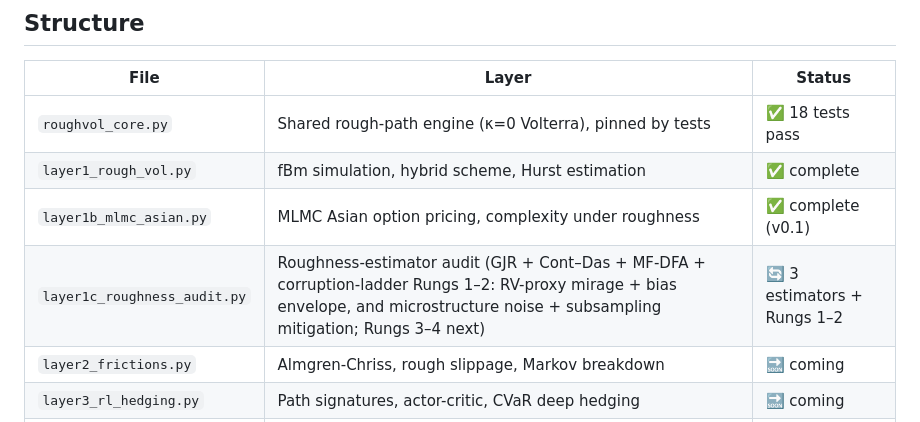
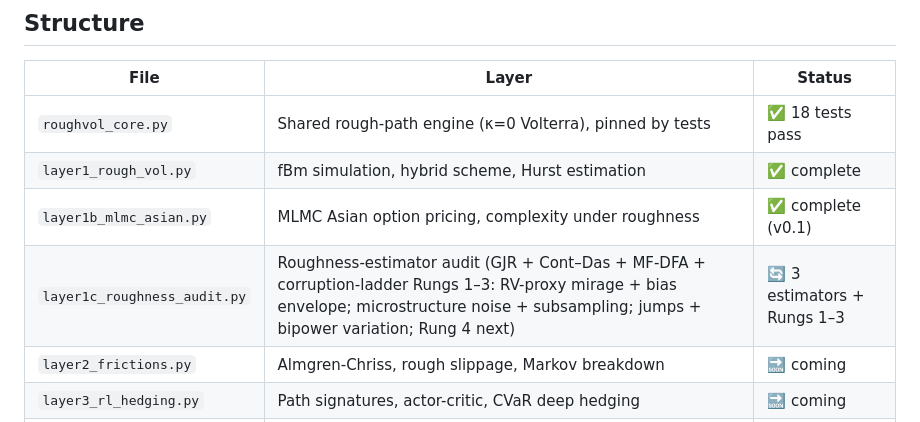
Before and after one commit to Michaellumor/roughvollab, a Markdown page: README.md, the part around the change. GitHub-like rendering.

Commit message:
Layer 1c Rung 3: jumps masquerade as roughness; bipower variation mitigates

```diff
--- a/README.md
+++ b/README.md
@@ -15,7 +15,7 @@
 | `roughvol_core.py` | Shared rough-path engine (κ=0 Volterra), pinned by tests | ✅ 18 tests pass |
 | `layer1_rough_vol.py` | fBm simulation, hybrid scheme, Hurst estimation | ✅ complete |
 | `layer1b_mlmc_asian.py` | MLMC Asian option pricing, complexity under roughness | ✅ complete (v0.1) |
-| `layer1c_roughness_audit.py` | Roughness-estimator audit (GJR + Cont–Das + MF-DFA + corruption-ladder Rungs 1–2: RV-proxy mirage + bias envelope, and microstructure noise + subsampling mitigation; Rungs 3–4 next) | 🔄 3 estimators + Rungs 1–2 |
+| `layer1c_roughness_audit.py` | Roughness-estimator audit (GJR + Cont–Das + MF-DFA + corruption-ladder Rungs 1–3: RV-proxy mirage + bias envelope; microstructure noise + subsampling; jumps + bipower variation; Rung 4 next) | 🔄 3 estimators + Rungs 1–3 |
 | `layer2_frictions.py` | Almgren-Chriss, rough slippage, Markov breakdown | 🔜 coming |
 | `layer3_rl_hedging.py` | Path signatures, actor-critic, CVaR deep hedging | 🔜 coming |
 | `layer4_convergence.py` | Convergence theorems, SPX calibration, diagnostics | 🔜 coming |
```
Also changed, not shown: ROADMAP.md (+28 -1 lines), layer1c_rung3_jumps.png (added), 2 other files.
